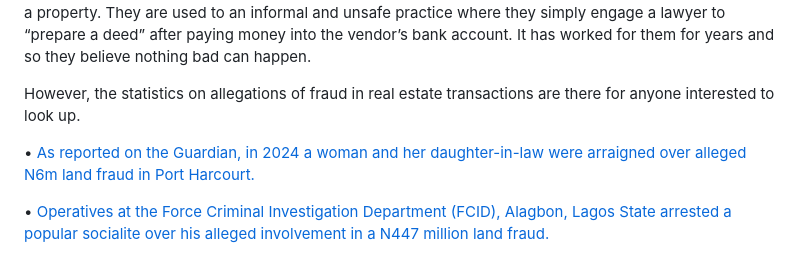
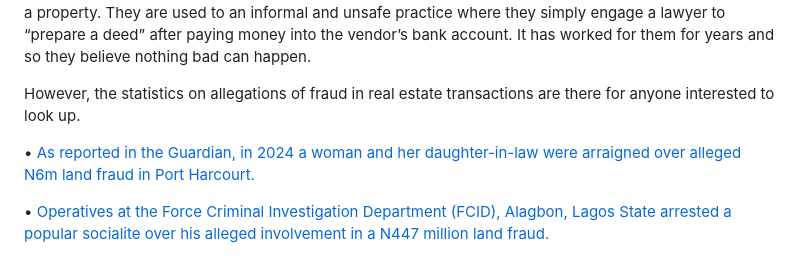
Before and after one commit to imostack/brimany-blog, a Markdown page: src/posts/2026-04-04-how-to-verify-ownership-of-property-in-nigeria.md, the part around the change. Rendered like a GitHub page.

Commit message:
Update Blog Posts “2026-04-04-how-to-verify-ownership-of-property-in-nigeria”

```diff
--- a/src/posts/2026-04-04-how-to-verify-ownership-of-property-in-nigeria.md
+++ b/src/posts/2026-04-04-how-to-verify-ownership-of-property-in-nigeria.md
@@ -27,7 +27,7 @@ Before purchasing real estate in Nigeria, it is important to consider the points
 
 However, the statistics on allegations of fraud in real estate transactions are there for anyone interested to look up.
 
-•	[As reported on the Guardian, in 2024 a woman and her daughter-in-law were arraigned over alleged N6m land fraud in Port Harcourt. ](https://guardian.ng/news/woman-daughter-in-law-arraigned-over-alleged-n6m-land-fraud-in-port-harcourt/)
+•	[As reported in the Guardian, in 2024 a woman and her daughter-in-law were arraigned over alleged N6m land fraud in Port Harcourt. ](https://guardian.ng/news/woman-daughter-in-law-arraigned-over-alleged-n6m-land-fraud-in-port-harcourt/)
 
 •	[Operatives at the Force Criminal Investigation Department (FCID), Alagbon, Lagos State arrested a popular socialite over his alleged involvement in a N447 million land fraud.](https://thenationonlineng.net/police-nab-lagos-socialite-over-alleged-n477m-land-fraud/)
 
```
